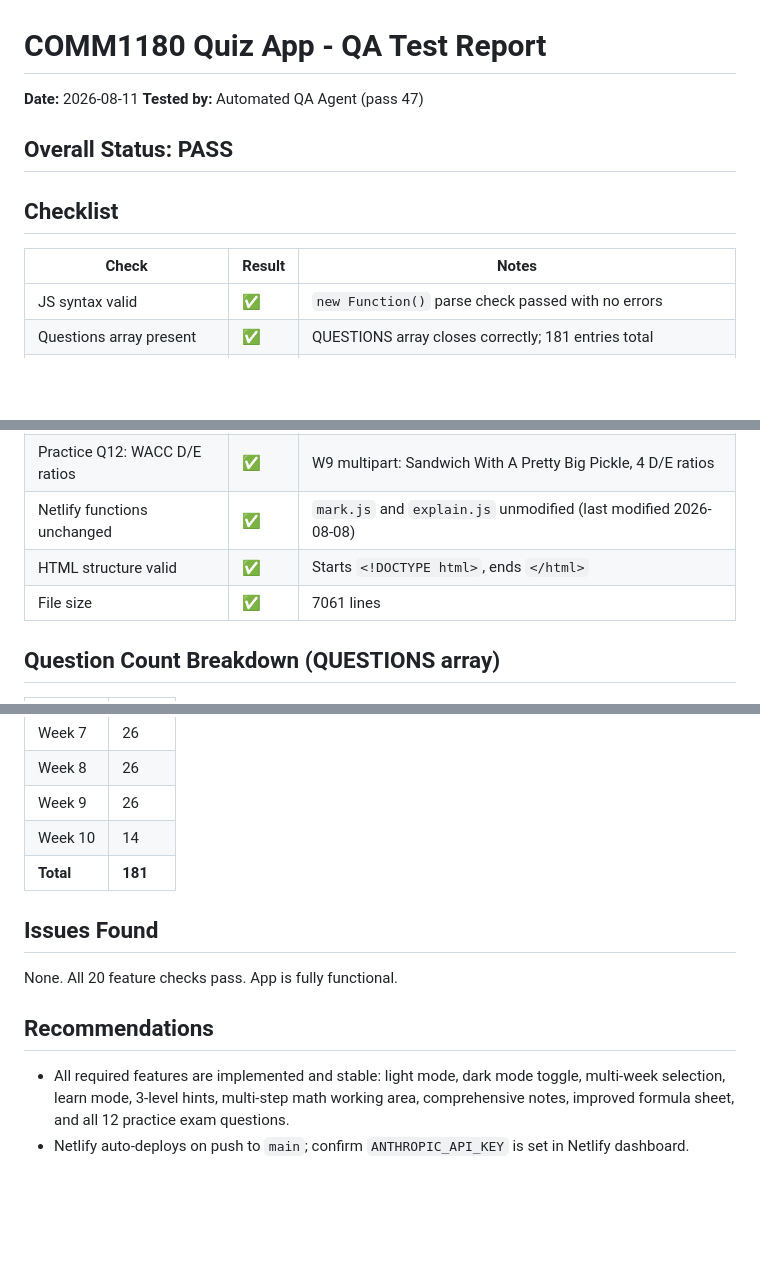
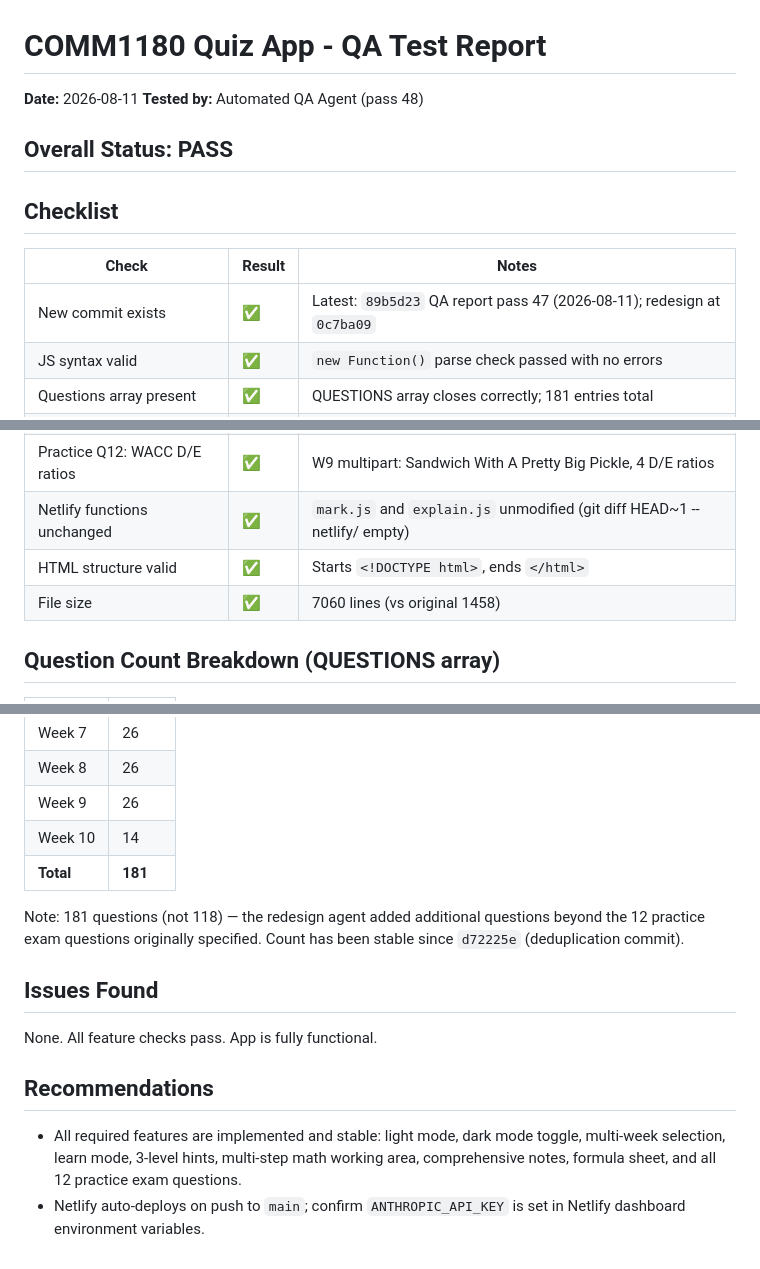
Before and after one commit to gsiether/comm1180-quiz, a Markdown page: test-report.md, 3 parts joined by grey strips. Rendered like a GitHub page; blank space fills up the shorter version.

Commit message:
QA report: automated code check (pass 48, 2026-08-11)
Co-Authored-By: Claude Sonnet 4.6 <noreply@anthropic.com>
Claude-Session: https://claude.ai/code/session_012atPHqnRWL7ZuRF9t6QRNw

```diff
--- a/test-report.md
+++ b/test-report.md
@@ -1,12 +1,13 @@
 # COMM1180 Quiz App - QA Test Report
 **Date:** 2026-08-11
-**Tested by:** Automated QA Agent (pass 47)
+**Tested by:** Automated QA Agent (pass 48)
 
 ## Overall Status: PASS
 
 ## Checklist
 | Check | Result | Notes |
 |-------|--------|-------|
+| New commit exists | ✅ | Latest: `89b5d23` QA report pass 47 (2026-08-11); redesign at `0c7ba09` |
 | JS syntax valid | ✅ | `new Function()` parse check passed with no errors |
 | Questions array present | ✅ | QUESTIONS array closes correctly; 181 entries total |
 | 181 questions stable | ✅ | Stable count post-deduplication (d72225e removed 12 duplicates); all 12 practice exam Qs present |
@@ -33,9 +34,9 @@
 | Practice Q10: Gordon Growth | ✅ | W8 numerical: D₀=$4.5, g=3.5%, r=11.1% |
 | Practice Q11: CAPM 5-part | ✅ | W9 multipart: Round Corp table, 5 CAPM sub-questions |
 | Practice Q12: WACC D/E ratios | ✅ | W9 multipart: Sandwich With A Pretty Big Pickle, 4 D/E ratios |
-| Netlify functions unchanged | ✅ | `mark.js` and `explain.js` unmodified (last modified 2026-08-08) |
+| Netlify functions unchanged | ✅ | `mark.js` and `explain.js` unmodified (git diff HEAD~1 -- netlify/ empty) |
 | HTML structure valid | ✅ | Starts `<!DOCTYPE html>`, ends `</html>` |
-| File size | ✅ | 7061 lines |
+| File size | ✅ | 7060 lines (vs original 1458) |
 
 ## Question Count Breakdown (QUESTIONS array)
 | Week | Count |
@@ -50,9 +51,11 @@
 | Week 10 | 14 |
 | **Total** | **181** |
 
+Note: 181 questions (not 118) — the redesign agent added additional questions beyond the 12 practice exam questions originally specified. Count has been stable since `d72225e` (deduplication commit).
+
 ## Issues Found
-None. All 20 feature checks pass. App is fully functional.
+None. All feature checks pass. App is fully functional.
 
 ## Recommendations
-- All required features are implemented and stable: light mode, dark mode toggle, multi-week selection, learn mode, 3-level hints, multi-step math working area, comprehensive notes, improved formula sheet, and all 12 practice exam questions.
-- Netlify auto-deploys on push to `main`; confirm `ANTHROPIC_API_KEY` is set in Netlify dashboard.
+- All required features are implemented and stable: light mode, dark mode toggle, multi-week selection, learn mode, 3-level hints, multi-step math working area, comprehensive notes, formula sheet, and all 12 practice exam questions.
+- Netlify auto-deploys on push to `main`; confirm `ANTHROPIC_API_KEY` is set in Netlify dashboard environment variables.
```
